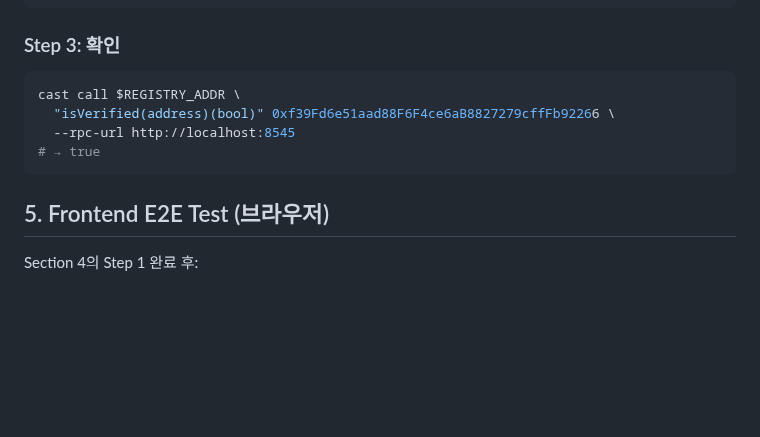
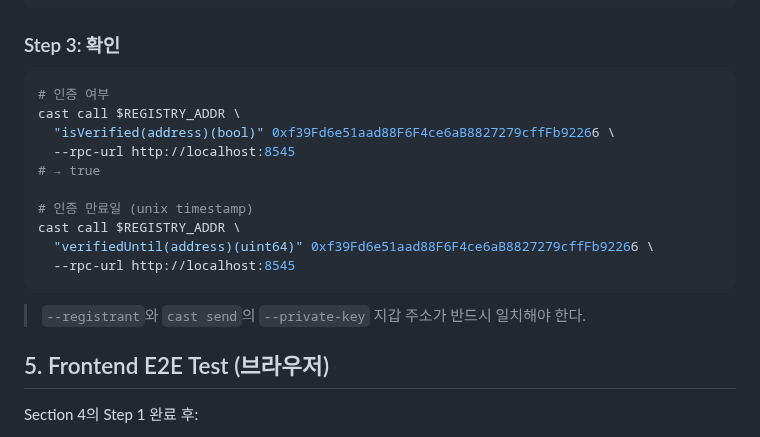
Before and after one commit to Zena-park/zk-X509, a Markdown page: docs/testing-guide.md, the part around the change. Drawn GitHub-style; blank space fills up the shorter version.

Commit message:
docs: add verifiedUntil query and registrant match note
Co-Authored-By: Claude Opus 4.6 (1M context) <noreply@anthropic.com>

````diff
--- a/docs/testing-guide.md
+++ b/docs/testing-guide.md
@@ -69,11 +69,19 @@ cast send $REGISTRY_ADDR \
 
 ### Step 3: 확인
 ```bash
+# 인증 여부
 cast call $REGISTRY_ADDR \
   "isVerified(address)(bool)" 0xf39Fd6e51aad88F6F4ce6aB8827279cffFb92266 \
   --rpc-url http://localhost:8545
 # → true
+
+# 인증 만료일 (unix timestamp)
+cast call $REGISTRY_ADDR \
+  "verifiedUntil(address)(uint64)" 0xf39Fd6e51aad88F6F4ce6aB8827279cffFb92266 \
+  --rpc-url http://localhost:8545
 ```
+
+> `--registrant`와 `cast send`의 `--private-key` 지갑 주소가 반드시 일치해야 한다.
 
 ## 5. Frontend E2E Test (브라우저)
 
````
